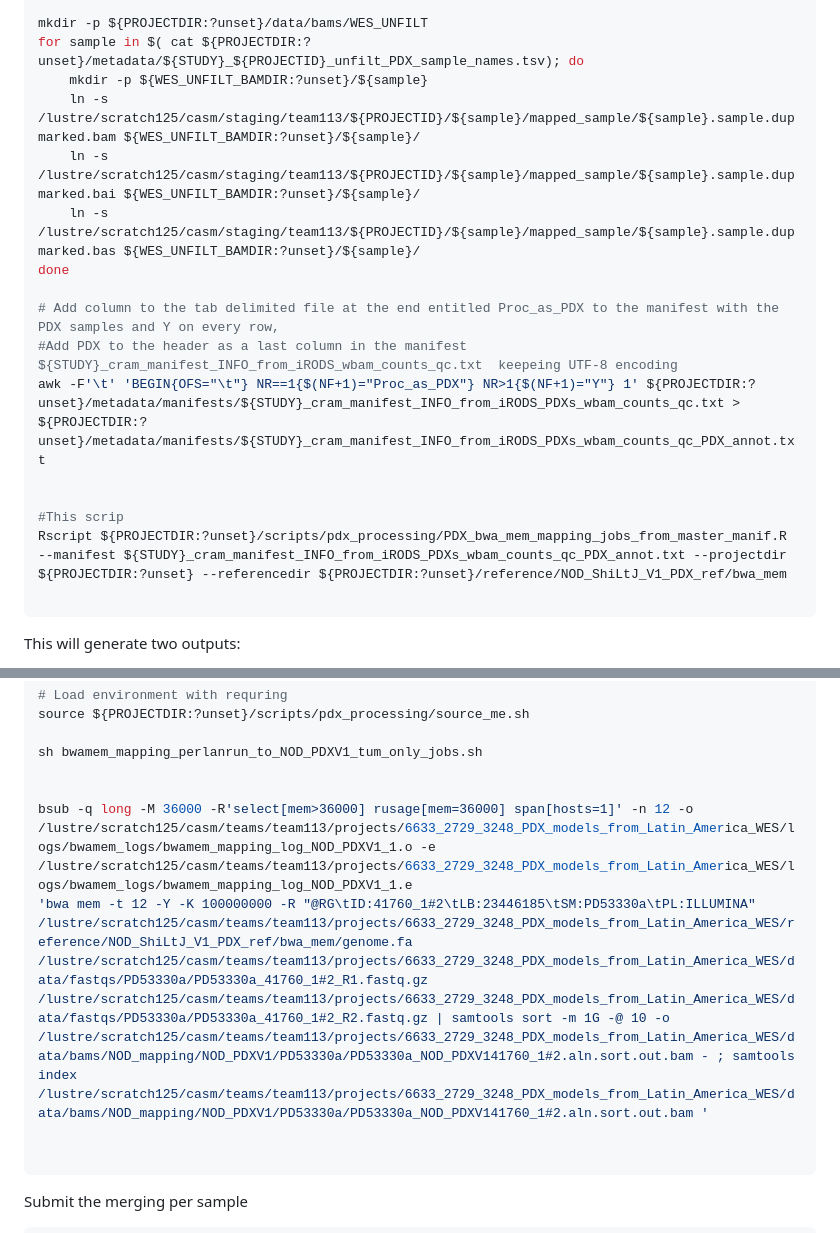
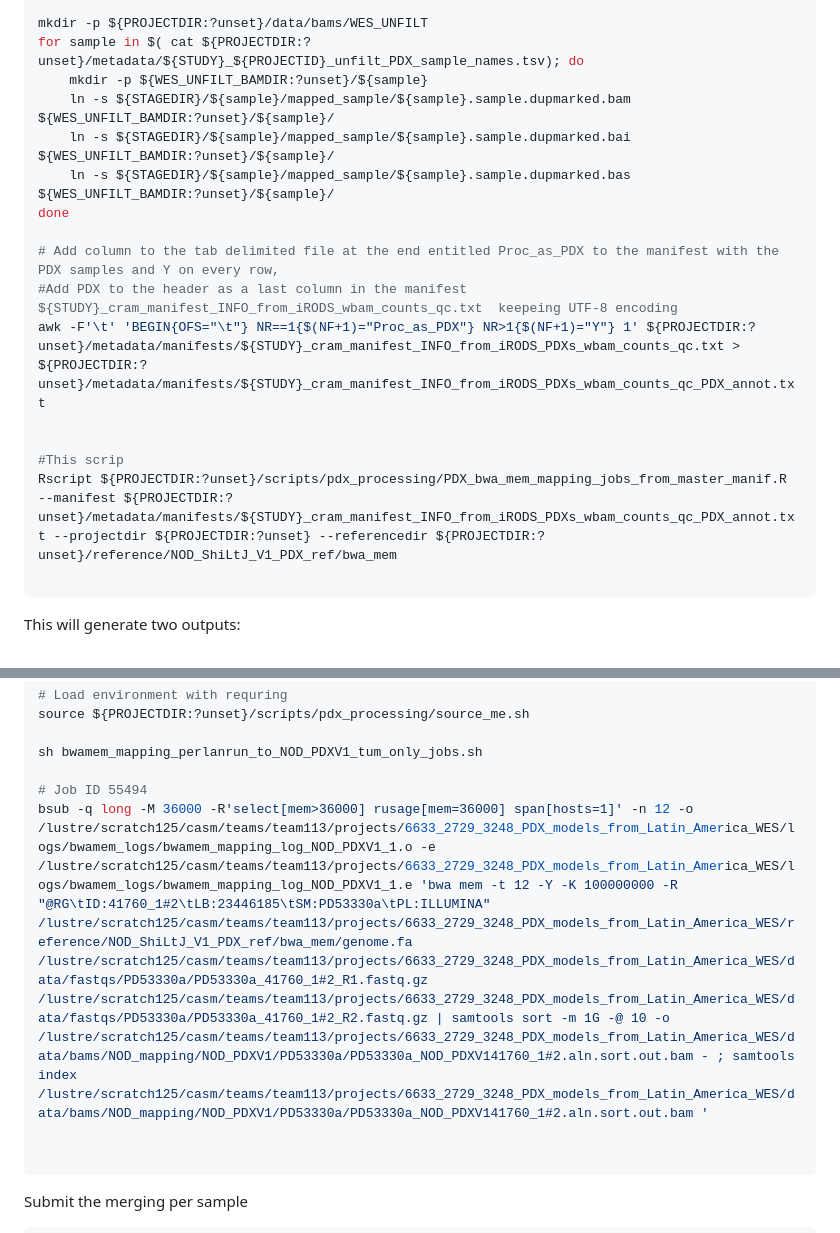
Before and after one commit to team113sanger/Acral_Melanoma_PDX_models_LatAm_WES, a Markdown page: documentation/Alignment_and_Filtering_of_mouse_reads_wXenofilteR.md, 2 parts joined by grey strips. Rendered like a GitHub page.

Commit message:
Updates to the code

````diff
--- a/documentation/Alignment_and_Filtering_of_mouse_reads_wXenofilteR.md
+++ b/documentation/Alignment_and_Filtering_of_mouse_reads_wXenofilteR.md
@@ -173,9 +173,9 @@ STAGEDIR=/lustre/scratch125/casm/staging/team113/${PROJECTID}
 mkdir -p ${PROJECTDIR:?unset}/data/bams/WES_UNFILT
 for sample in $( cat ${PROJECTDIR:?unset}/metadata/${STUDY}_${PROJECTID}_unfilt_PDX_sample_names.tsv); do
 	mkdir -p ${WES_UNFILT_BAMDIR:?unset}/${sample}
-	ln -s /lustre/scratch125/casm/staging/team113/${PROJECTID}/${sample}/mapped_sample/${sample}.sample.dupmarked.bam ${WES_UNFILT_BAMDIR:?unset}/${sample}/
-	ln -s /lustre/scratch125/casm/staging/team113/${PROJECTID}/${sample}/mapped_sample/${sample}.sample.dupmarked.bai ${WES_UNFILT_BAMDIR:?unset}/${sample}/
-	ln -s /lustre/scratch125/casm/staging/team113/${PROJECTID}/${sample}/mapped_sample/${sample}.sample.dupmarked.bas ${WES_UNFILT_BAMDIR:?unset}/${sample}/
+	ln -s ${STAGEDIR}/${sample}/mapped_sample/${sample}.sample.dupmarked.bam ${WES_UNFILT_BAMDIR:?unset}/${sample}/
+	ln -s ${STAGEDIR}/${sample}/mapped_sample/${sample}.sample.dupmarked.bai ${WES_UNFILT_BAMDIR:?unset}/${sample}/
+	ln -s ${STAGEDIR}/${sample}/mapped_sample/${sample}.sample.dupmarked.bas ${WES_UNFILT_BAMDIR:?unset}/${sample}/
 done
 
 # Add column to the tab delimited file at the end entitled Proc_as_PDX to the manifest with the PDX samples and Y on every row,
@@ -184,7 +184,7 @@ awk -F'\t' 'BEGIN{OFS="\t"} NR==1{$(NF+1)="Proc_as_PDX"} NR>1{$(NF+1)="Y"} 1' ${
 
 
 #This scrip
-Rscript ${PROJECTDIR:?unset}/scripts/pdx_processing/PDX_bwa_mem_mapping_jobs_from_master_manif.R --manifest ${STUDY}_cram_manifest_INFO_from_iRODS_PDXs_wbam_counts_qc_PDX_annot.txt --projectdir ${PROJECTDIR:?unset} --referencedir ${PROJECTDIR:?unset}/reference/NOD_ShiLtJ_V1_PDX_ref/bwa_mem
+Rscript ${PROJECTDIR:?unset}/scripts/pdx_processing/PDX_bwa_mem_mapping_jobs_from_master_manif.R --manifest ${PROJECTDIR:?unset}/metadata/manifests/${STUDY}_cram_manifest_INFO_from_iRODS_PDXs_wbam_counts_qc_PDX_annot.txt --projectdir ${PROJECTDIR:?unset} --referencedir ${PROJECTDIR:?unset}/reference/NOD_ShiLtJ_V1_PDX_ref/bwa_mem
 
 ```
 This will generate two outputs:
@@ -210,9 +210,8 @@ source ${PROJECTDIR:?unset}/scripts/pdx_processing/source_me.sh
 
 sh bwamem_mapping_perlanrun_to_NOD_PDXV1_tum_only_jobs.sh
 
-
-bsub -q long -M 36000 -R'select[mem>36000] rusage[mem=36000] span[hosts=1]' -n 12 -o /lustre/scratch125/casm/teams/team113/projects/6633_2729_3248_PDX_models_from_Latin_America_WES/logs/bwamem_logs/bwamem_mapping_log_NOD_PDXV1_1.o -e /lustre/scratch125/casm/teams/team113/projects/6633_2729_3248_PDX_models_from_Latin_America_WES/logs/bwamem_logs/bwamem_mapping_log_NOD_PDXV1_1.e
-'bwa mem -t 12 -Y -K 100000000 -R "@RG\tID:41760_1#2\tLB:23446185\tSM:PD53330a\tPL:ILLUMINA" /lustre/scratch125/casm/teams/team113/projects/6633_2729_3248_PDX_models_from_Latin_America_WES/reference/NOD_ShiLtJ_V1_PDX_ref/bwa_mem/genome.fa /lustre/scratch125/casm/teams/team113/projects/6633_2729_3248_PDX_models_from_Latin_America_WES/data/fastqs/PD53330a/PD53330a_41760_1#2_R1.fastq.gz /lustre/scratch125/casm/teams/team113/projects/6633_2729_3248_PDX_models_from_Latin_America_WES/data/fastqs/PD53330a/PD53330a_41760_1#2_R2.fastq.gz | samtools sort -m 1G -@ 10 -o /lustre/scratch125/casm/teams/team113/projects/6633_2729_3248_PDX_models_from_Latin_America_WES/data/bams/NOD_mapping/NOD_PDXV1/PD53330a/PD53330a_NOD_PDXV141760_1#2.aln.sort.out.bam - ; samtools index /lustre/scratch125/casm/teams/team113/projects/6633_2729_3248_PDX_models_from_Latin_America_WES/data/bams/NOD_mapping/NOD_PDXV1/PD53330a/PD53330a_NOD_PDXV141760_1#2.aln.sort.out.bam '
+# Job ID 55494
+bsub -q long -M 36000 -R'select[mem>36000] rusage[mem=36000] span[hosts=1]' -n 12 -o /lustre/scratch125/casm/teams/team113/projects/6633_2729_3248_PDX_models_from_Latin_America_WES/logs/bwamem_logs/bwamem_mapping_log_NOD_PDXV1_1.o -e /lustre/scratch125/casm/teams/team113/projects/6633_2729_3248_PDX_models_from_Latin_America_WES/logs/bwamem_logs/bwamem_mapping_log_NOD_PDXV1_1.e 'bwa mem -t 12 -Y -K 100000000 -R "@RG\tID:41760_1#2\tLB:23446185\tSM:PD53330a\tPL:ILLUMINA" /lustre/scratch125/casm/teams/team113/projects/6633_2729_3248_PDX_models_from_Latin_America_WES/reference/NOD_ShiLtJ_V1_PDX_ref/bwa_mem/genome.fa /lustre/scratch125/casm/teams/team113/projects/6633_2729_3248_PDX_models_from_Latin_America_WES/data/fastqs/PD53330a/PD53330a_41760_1#2_R1.fastq.gz /lustre/scratch125/casm/teams/team113/projects/6633_2729_3248_PDX_models_from_Latin_America_WES/data/fastqs/PD53330a/PD53330a_41760_1#2_R2.fastq.gz | samtools sort -m 1G -@ 10 -o /lustre/scratch125/casm/teams/team113/projects/6633_2729_3248_PDX_models_from_Latin_America_WES/data/bams/NOD_mapping/NOD_PDXV1/PD53330a/PD53330a_NOD_PDXV141760_1#2.aln.sort.out.bam - ; samtools index /lustre/scratch125/casm/teams/team113/projects/6633_2729_3248_PDX_models_from_Latin_America_WES/data/bams/NOD_mapping/NOD_PDXV1/PD53330a/PD53330a_NOD_PDXV141760_1#2.aln.sort.out.bam '
 
 
 ```
````
